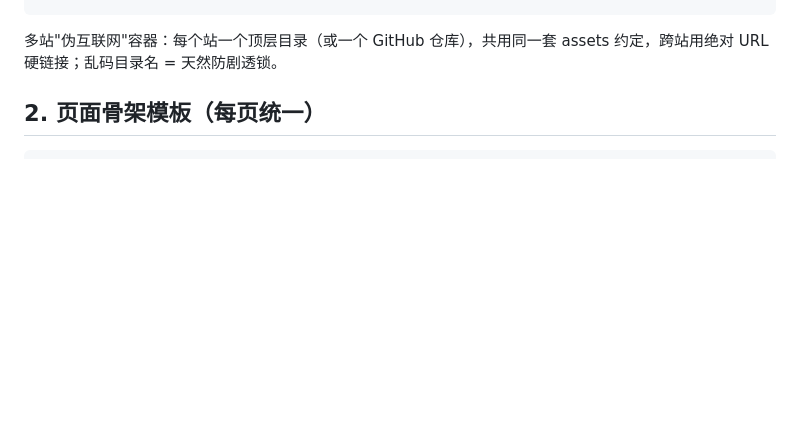
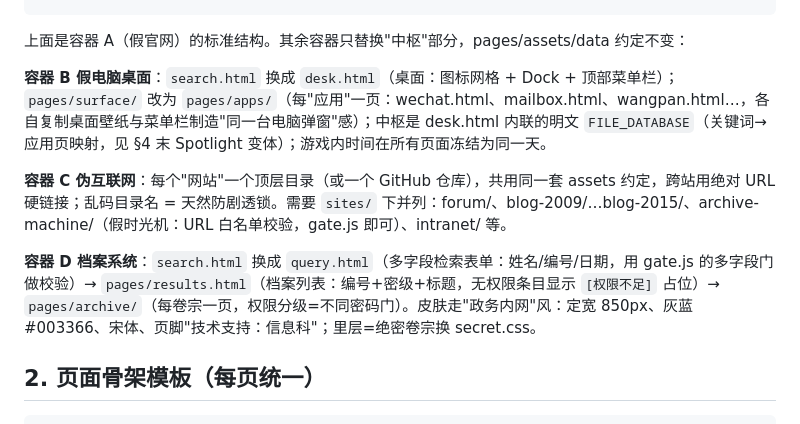
Before and after one commit to XingfenD/novel2arg, a Markdown page: references/project-structure.md, the part around the change. Rendered like a GitHub page; blank space fills up the shorter version.

Commit message:
Add container variant structures (B desktop / C pseudo-internet / D archive system) to project-structure reference

````diff
--- a/references/project-structure.md
+++ b/references/project-structure.md
@@ -39,7 +39,13 @@
 └── README.md                     # 运行方式 + GDD 链接 + 玩家须知
 ```
 
-多站"伪互联网"容器：每个站一个顶层目录（或一个 GitHub 仓库），共用同一套 assets 约定，跨站用绝对 URL 硬链接；乱码目录名 = 天然防剧透锁。
+上面是容器 A（假官网）的标准结构。其余容器只替换"中枢"部分，pages/assets/data 约定不变：
+
+**容器 B 假电脑桌面**：`search.html` 换成 `desk.html`（桌面：图标网格 + Dock + 顶部菜单栏）；`pages/surface/` 改为 `pages/apps/`（每"应用"一页：wechat.html、mailbox.html、wangpan.html…，各自复制桌面壁纸与菜单栏制造"同一台电脑弹窗"感）；中枢是 desk.html 内联的明文 `FILE_DATABASE`（关键词→应用页映射，见 §4 末 Spotlight 变体）；游戏内时间在所有页面冻结为同一天。
+
+**容器 C 伪互联网**：每个"网站"一个顶层目录（或一个 GitHub 仓库），共用同一套 assets 约定，跨站用绝对 URL 硬链接；乱码目录名 = 天然防剧透锁。需要 `sites/` 下并列：forum/、blog-2009/…blog-2015/、archive-machine/（假时光机：URL 白名单校验，gate.js 即可）、intranet/ 等。
+
+**容器 D 档案系统**：`search.html` 换成 `query.html`（多字段检索表单：姓名/编号/日期，用 gate.js 的多字段门做校验）→ `pages/results.html`（档案列表：编号+密级+标题，无权限条目显示 `[权限不足]` 占位）→ `pages/archive/`（每卷宗一页，权限分级=不同密码门）。皮肤走"政务内网"风：定宽 850px、灰蓝 #003366、宋体、页脚"技术支持：信息科"；里层=绝密卷宗换 secret.css。
 
 ## 2. 页面骨架模板（每页统一）
 
````
